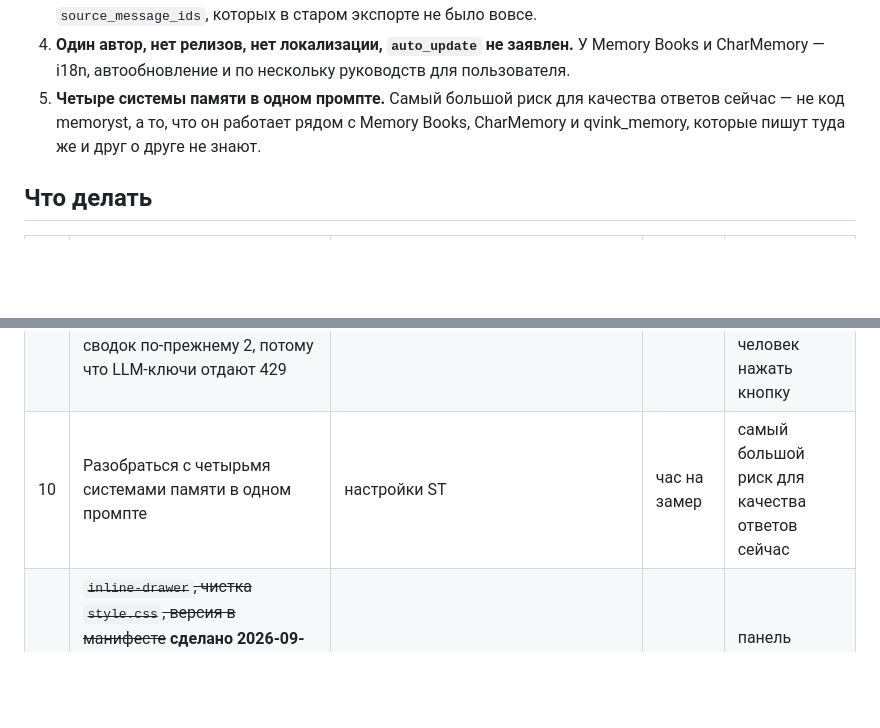
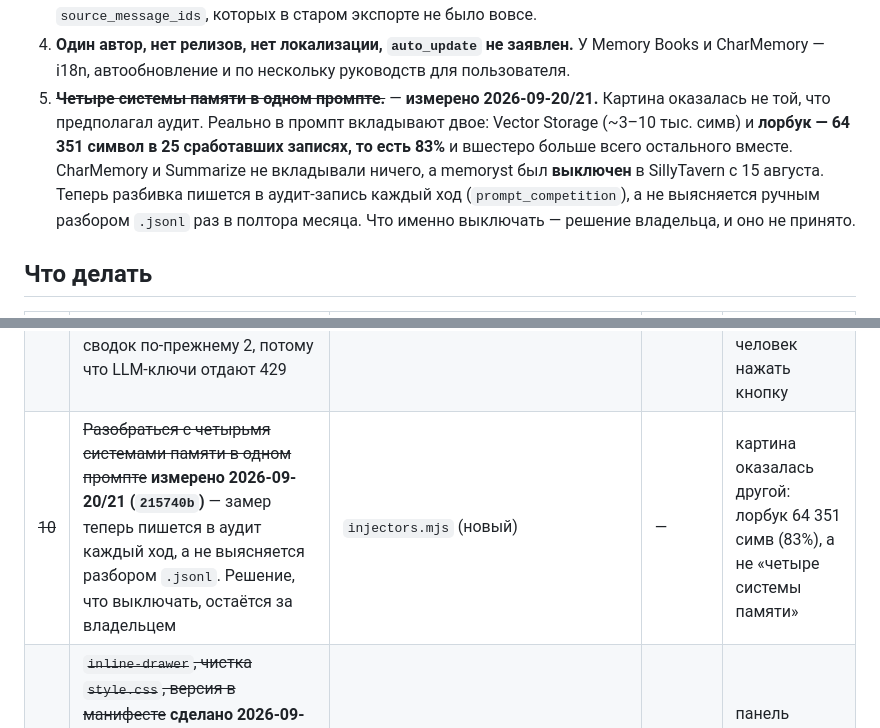
Before and after one commit to qrewq5003-oss/memoryst, a Markdown page: docs/extension_audit_2026-09-20.md, 2 parts joined by grey strips. GitHub-like rendering; blank space fills up the shorter version.

Commit message:
docs: close the prompt-competition row with what the measurement actually found
The audit called four memory systems in one prompt the biggest risk to answer
quality. Measured, it was not the shape of the problem: CharMemory and Summarize
contributed nothing, memoryst had been switched off in SillyTavern since 15 August,
and the largest contributor by a factor of six was the lorebook - 64 351 characters
across 25 activated entries, 83% of the prompt.

The row is closed on the measurement, not on a decision: what to turn off is the
owner's call and has not been made. What changed is that the split is now written
into every audit record rather than reconstructed by hand from a chat's .jsonl, which
is how the previous two measurements came to disagree.

Co-Authored-By: Claude Opus 5 (1M context) <noreply@anthropic.com>

```diff
--- a/docs/extension_audit_2026-09-20.md
+++ b/docs/extension_audit_2026-09-20.md
@@ -381,9 +381,14 @@ qvink_memory одновременно. Это само по себе диагн
 4. **Один автор, нет релизов, нет локализации, `auto_update` не заявлен.** У Memory
    Books и CharMemory — i18n, автообновление и по нескольку руководств для
    пользователя.
-5. **Четыре системы памяти в одном промпте.** Самый большой риск для качества ответов
-   сейчас — не код memoryst, а то, что он работает рядом с Memory Books, CharMemory и
-   qvink_memory, которые пишут туда же и друг о друге не знают.
+5. ~~**Четыре системы памяти в одном промпте.**~~ — **измерено 2026-09-20/21.** Картина
+   оказалась не той, что предполагал аудит. Реально в промпт вкладывают двое: Vector
+   Storage (~3–10 тыс. симв) и **лорбук — 64 351 символ в 25 сработавших записях, то
+   есть 83%** и вшестеро больше всего остального вместе. CharMemory и Summarize не
+   вкладывали ничего, а memoryst был **выключен** в SillyTavern с 15 августа.
+   Теперь разбивка пишется в аудит-запись каждый ход (`prompt_competition`), а не
+   выясняется ручным разбором `.jsonl` раз в полтора месяца. Что именно выключать —
+   решение владельца, и оно не принято.
 
 ## Что делать
 
@@ -399,7 +404,7 @@ qvink_memory одновременно. Это само по себе диагн
 | ~~8~~ | ~~Импорт `.jsonl`, парный к экспорту~~ **сделано 2026-09-20 (`a27a5a6`)** — но сначала пришлось чинить сам экспорт: он терял `source`, `archived` и почти все метаданные | `import_service.py` (новый), `routes/ui.py` | — | круговой рейс на 4639 записях без потерь |
 | — | **Новая находка 2026-09-20, закрыта:** `character_id` — индекс карточки в ST, а не идентичность; 9 чатов из 54 были разорваны. Этап 1 (`9763f71`) — скоуп ретрива стал чатом; этап 2 (`953c668`) — расширение шлёт аватар; этап 3 (`cd6d6c5`) — трекеры переключены | `scope_character_id`, `scope.mjs`, миграция | — | пул кандидатов 1→78 и 18→360 на живых чатах |
 | ~~9~~ | ~~Запустить rolling summary по-настоящему~~ **сделано 2026-09-20 (`658242f`)** — автообновление после store; сводок по-прежнему 2, потому что LLM-ключи отдают 429 | `summary_scheduler.py` (новый) | — | слой перестал зависеть от того, вспомнит ли человек нажать кнопку |
-| 10 | Разобраться с четырьмя системами памяти в одном промпте | настройки ST | час на замер | самый большой риск для качества ответов сейчас |
+| ~~10~~ | ~~Разобраться с четырьмя системами памяти в одном промпте~~ **измерено 2026-09-20/21 (`215740b`)** — замер теперь пишется в аудит каждый ход, а не выясняется разбором `.jsonl`. Решение, что выключать, остаётся за владельцем | `injectors.mjs` (новый) | — | картина оказалась другой: лорбук 64 351 симв (83%), а не «четыре системы памяти» |
 | ~~11~~ | ~~`inline-drawer`, чистка `style.css`, версия в манифесте~~ **сделано 2026-09-21 (`4b6d286`)** — баннеры оставлены **снаружи** сворачиваемой части: их прячет ровно тот случай, ради которого они есть | `settings-ui.mjs` | — | панель свёрнута по умолчанию, версия 1.1.0 |
 
 **Все одиннадцать пунктов закрыты 2026-09-20/21.** Плюс одна находка, которой в
```
